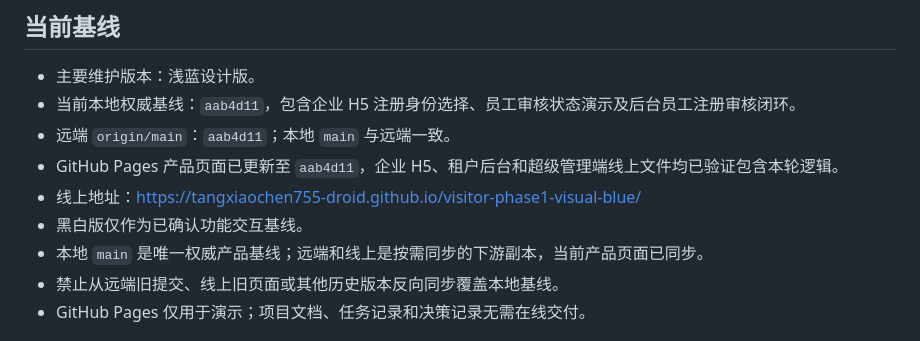
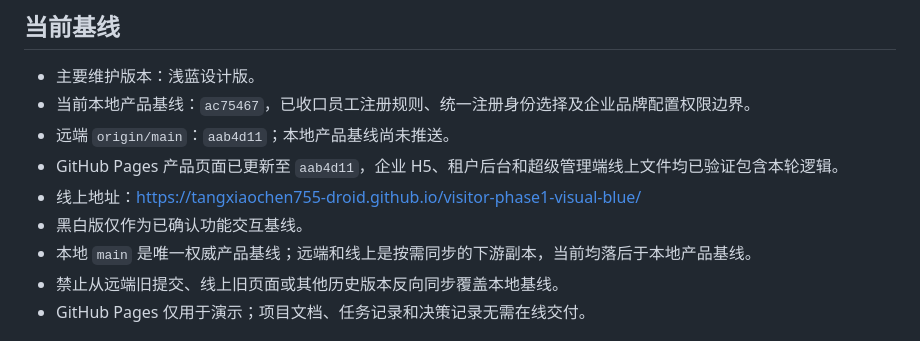
Before and after one commit to tangxiaochen755-droid/visitor-phase1-visual-blue, a Markdown page: docs/CURRENT_STATE.md, the part around the change. GitHub-like rendering.

Commit message:
记录员工注册规则收口状态

```diff
--- a/docs/CURRENT_STATE.md
+++ b/docs/CURRENT_STATE.md
@@ -5,12 +5,12 @@
 ## 当前基线
 
 - 主要维护版本：浅蓝设计版。
-- 当前本地权威基线：`aab4d11`，包含企业 H5 注册身份选择、员工审核状态演示及后台员工注册审核闭环。
-- 远端 `origin/main`：`aab4d11`；本地 `main` 与远端一致。
+- 当前本地产品基线：`ac75467`，已收口员工注册规则、统一注册身份选择及企业品牌配置权限边界。
+- 远端 `origin/main`：`aab4d11`；本地产品基线尚未推送。
 - GitHub Pages 产品页面已更新至 `aab4d11`，企业 H5、租户后台和超级管理端线上文件均已验证包含本轮逻辑。
 - 线上地址：https://tangxiaochen755-droid.github.io/visitor-phase1-visual-blue/
 - 黑白版仅作为已确认功能交互基线。
-- 本地 `main` 是唯一权威产品基线；远端和线上是按需同步的下游副本，当前产品页面已同步。
+- 本地 `main` 是唯一权威产品基线；远端和线上是按需同步的下游副本，当前均落后于本地产品基线。
 - 禁止从远端旧提交、线上旧页面或其他历史版本反向同步覆盖本地基线。
 - GitHub Pages 仅用于演示；项目文档、任务记录和决策记录无需在线交付。
 
```
